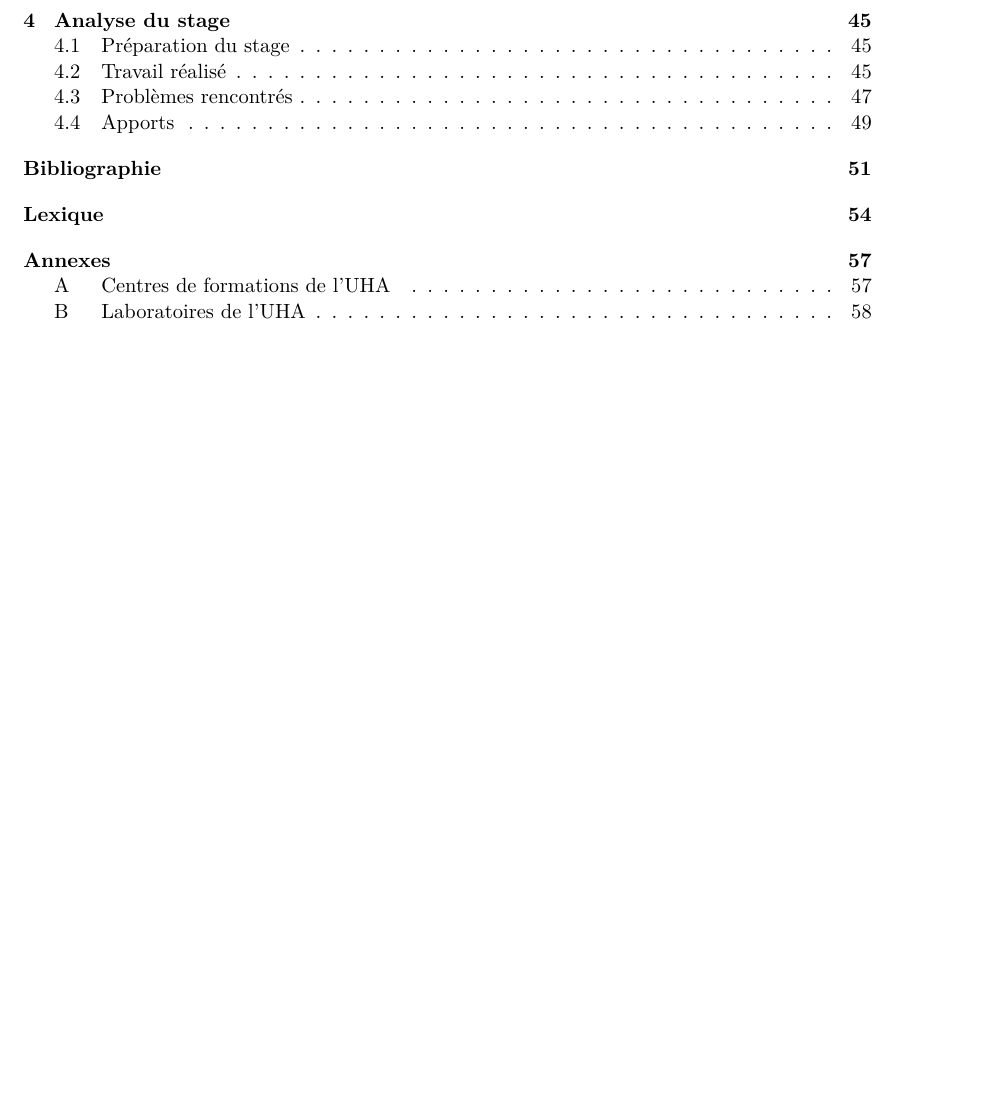
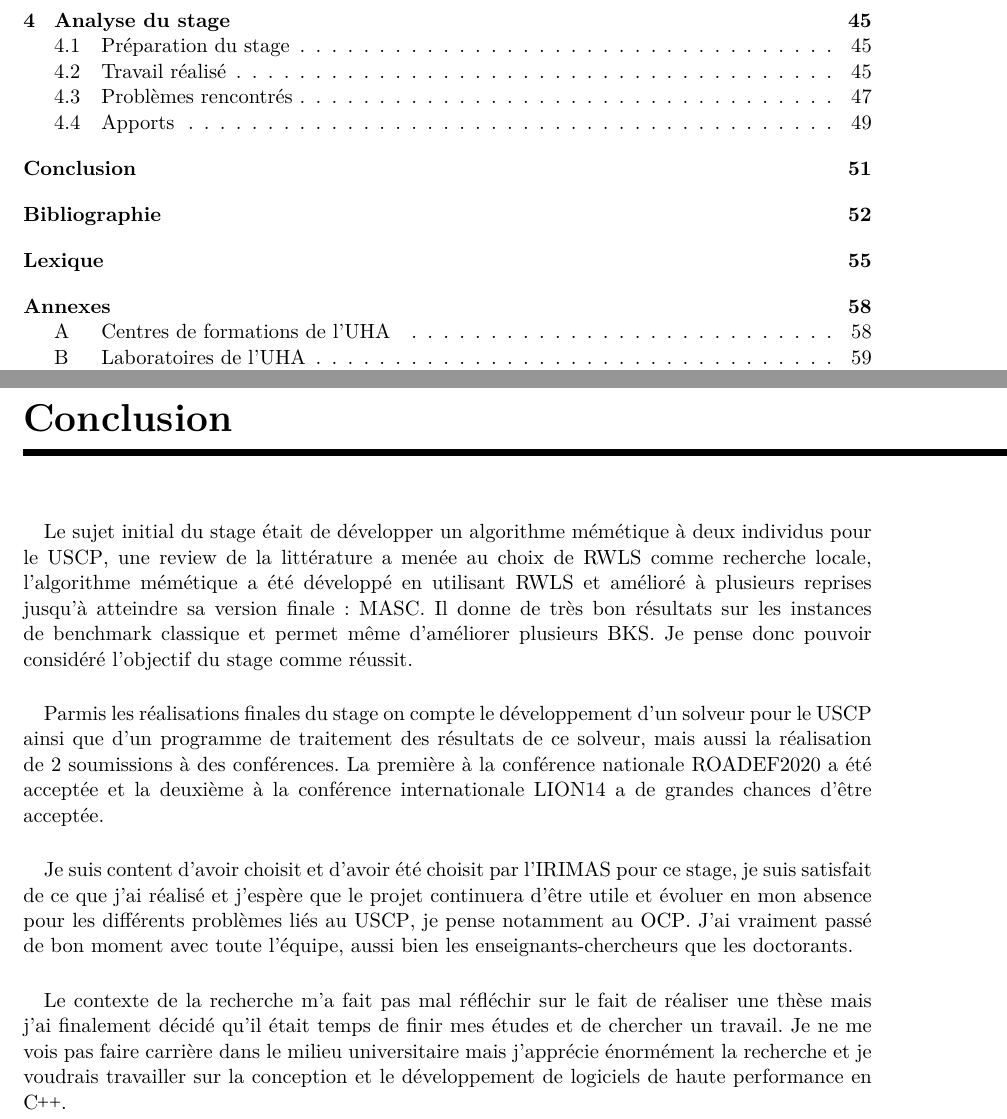
Before and after one commit to pinam45/UTBM_ST50_Rapport_de_stage_IRIMAS, a LaTeX thesis (Rapport_de_stage/main.tex): part of page 5 of 70 before the commit and two parts of pages 5 and 51 of 70 after it, the two joined at a grey line, cut so that both start at the same text, the shorter picture padded with empty space. Compiled offline with XeLaTeX; a missing font is replaced by an installed copy or a similar font.

Commit message:
Conclusion

```diff
--- a/Rapport_de_stage/main.tex
+++ b/Rapport_de_stage/main.tex
@@ -741,6 +741,15 @@
 				Ce rapport contient de nombreuses parties à la troisième personne du pluriel, car bien que j'ai entièrement réalisé la partie implémentation seul, la conception de l'algorithme mémétique résulte d'un travail d'équipe, en général avait lieu un cycle semblable a celui ci: j'implémentais quelque-chose, je réalisait des benchmarks, je montrais les résultats à Laurent, Matthieu ou Julien en fonction des disponibilité, on discutais de la prochaine étapes, de comment améliorer l'algorithme, des autres opérateurs qu'il faudrait tester\ldots{} et le cycle recommençait.
 			\paragraph*{}
 				Comme souvent avec les expériences professionnelles, ce stage montre l'importance et l'efficacité du travail d'équipe, si j'avais été seul le projet ne serais sans doute jamais arrivé à ces résultats. La combinaison des expériences est très efficace, j'ai apporté mes compétences en \Cpp{} et en développement logiciel et les membres du laboratoire ont apportés leurs compétences en recherche et développement d'algorithmes.
+	\chapter*{Conclusion}\addcontentsline{toc}{chapter}{Conclusion}
+		\paragraph*{}
+			Le sujet initial du stage était de développer un algorithme mémétique à deux individus pour le \gls{USCP}, une review de la littérature a menée au choix de \gls{RWLS} comme recherche locale, l'algorithme mémétique a été développé en utilisant \gls{RWLS} et amélioré à plusieurs reprises jusqu'à atteindre sa version finale: \gls{MASC}. Il donne de très bon résultats sur les instances de benchmark classique et permet même d'améliorer plusieurs \gls{BKS}. Je pense donc pouvoir considéré l'objectif du stage comme réussit.
+		\paragraph*{}
+			Parmis les réalisations finales du stage on compte le développement d'un solveur pour le \gls{USCP} ainsi que d'un programme de traitement des résultats de ce solveur, mais aussi la réalisation de 2 soumissions à des conférences. La première à la conférence nationale \acrshort{ROADEF2020} a été acceptée et la deuxième à la conférence internationale \acrshort{LION14} a de grandes chances d'être acceptée.
+		\paragraph*{}
+			Je suis content d'avoir choisit et d'avoir été choisit par l'\gls{IRIMAS} pour ce stage, je suis satisfait de ce que j'ai réalisé et j'espère que le projet continuera d'être utile et évoluer en mon absence pour les différents problèmes liés au \gls{USCP}, je pense notamment au \gls{OCP}. J'ai vraiment passé de bon moment avec toute l'équipe, aussi bien les enseignants-chercheurs que les doctorants.
+		\paragraph*{}
+			Le contexte de la recherche m'a fait pas mal réfléchir sur le fait de réaliser une thèse mais j'ai finalement décidé qu'il était temps de finir mes études et de chercher un travail. Je ne me vois pas faire carrière dans le milieu universitaire mais j'apprécie énormément la recherche et je voudrais travailler sur la conception et le développement de logiciels de haute performance en \Cpp{}.
 	\printbibliography[heading=bibintoc]{}
 	\printglossary[type=\acronymtype,nogroupskip=true,title=Lexique,toctitle=Lexique]{}
 	\chapter*{Annexes}\addcontentsline{toc}{chapter}{Annexes}\markboth{Annexes}{}
```
